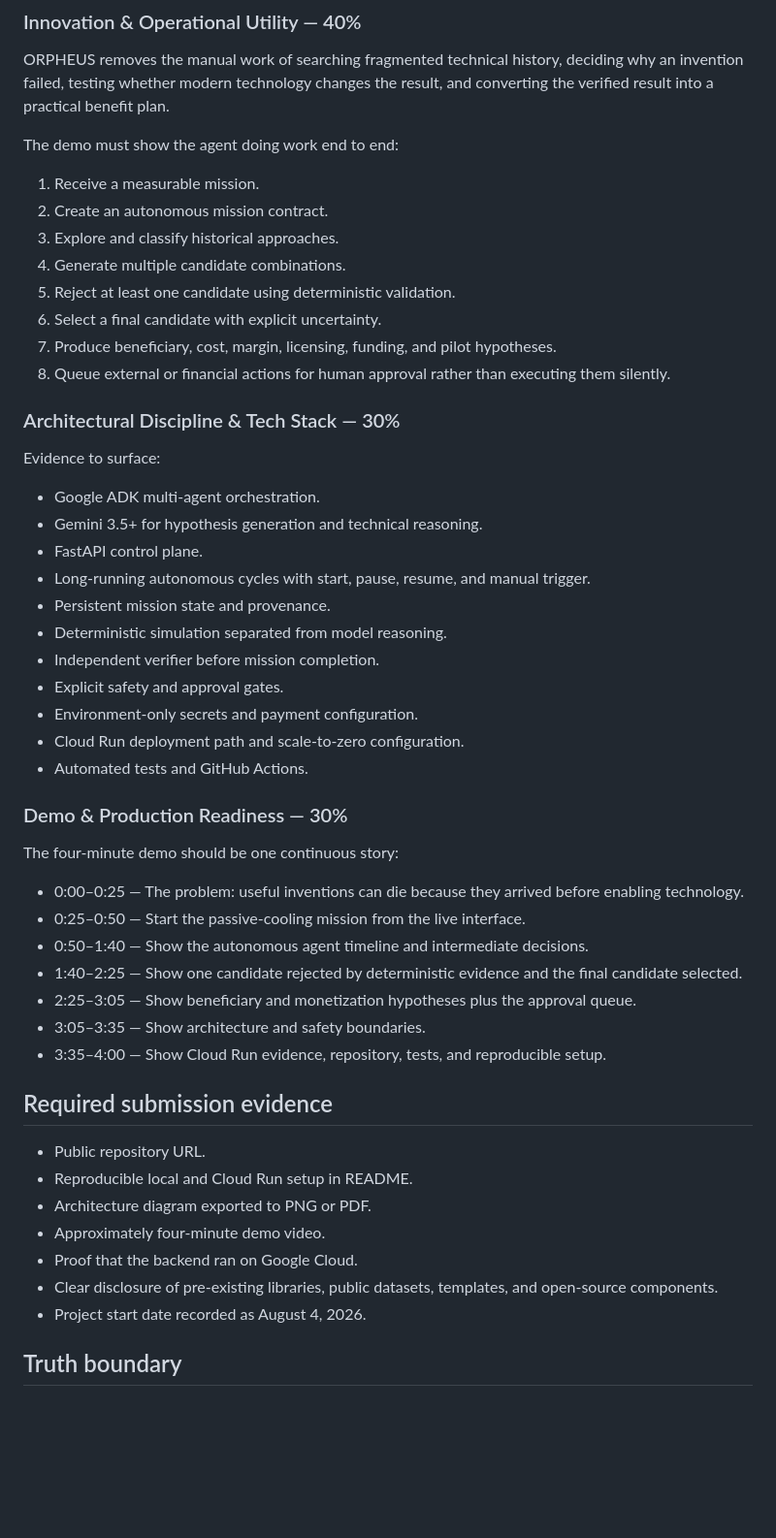
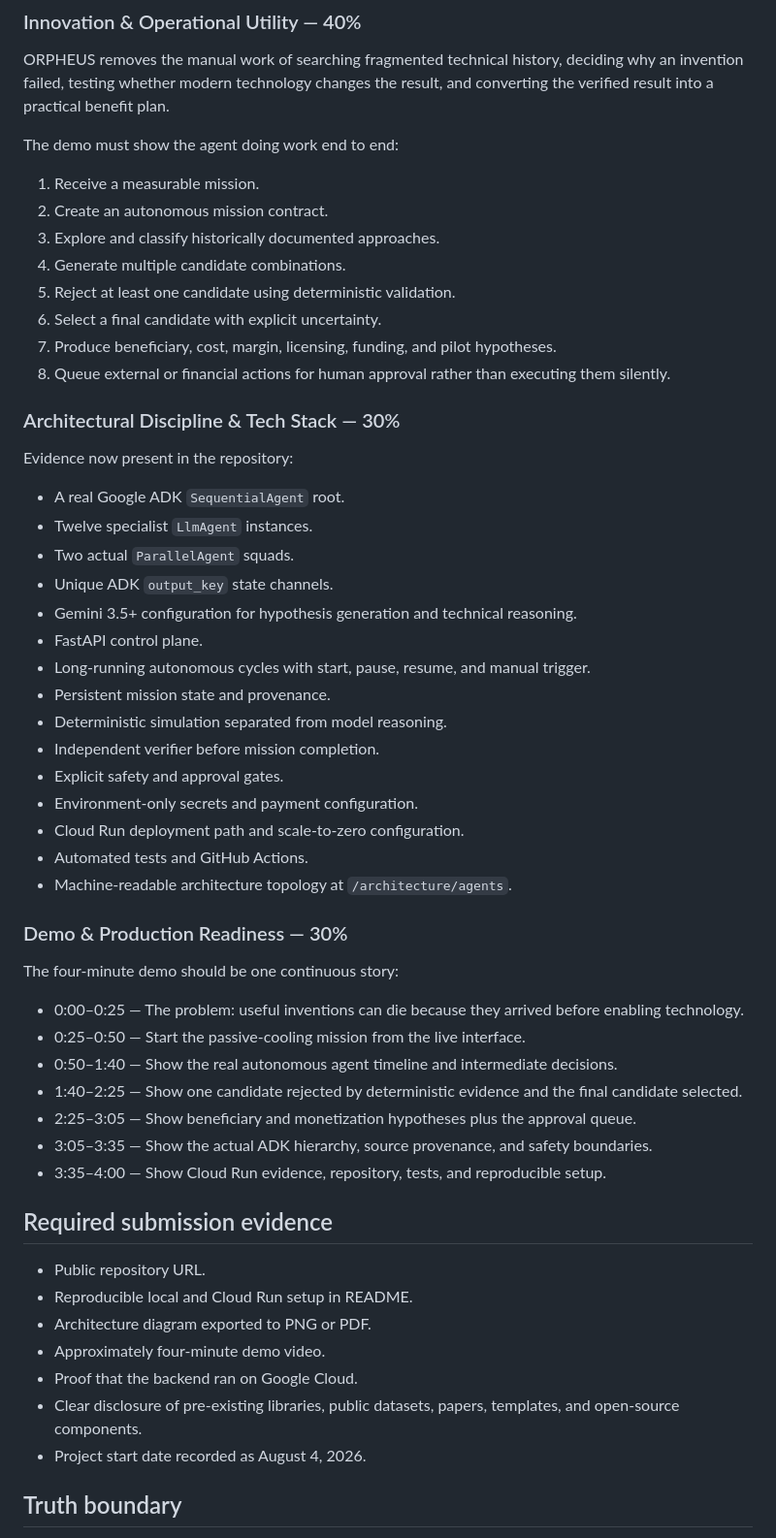
Before and after one commit to arisnachy/orpheus-omega, a Markdown page: docs/ALL_THINGS_AGENTIC_WIN_PLAN.md, the part around one of its changes. Shown at 97% size. GitHub-like rendering; blank space fills up the shorter version.

Commit message:
docs(plan): mark multi-agent and provenance milestones complete

```diff
--- a/docs/ALL_THINGS_AGENTIC_WIN_PLAN.md
+++ b/docs/ALL_THINGS_AGENTIC_WIN_PLAN.md
@@ -22,7 +22,7 @@ The demo must show the agent doing work end to end:
 
 1. Receive a measurable mission.
 2. Create an autonomous mission contract.
-3. Explore and classify historical approaches.
+3. Explore and classify historically documented approaches.
 4. Generate multiple candidate combinations.
 5. Reject at least one candidate using deterministic validation.
 6. Select a final candidate with explicit uncertainty.
@@ -31,10 +31,13 @@ The demo must show the agent doing work end to end:
 
 ### Architectural Discipline & Tech Stack — 30%
 
-Evidence to surface:
+Evidence now present in the repository:
 
-- Google ADK multi-agent orchestration.
-- Gemini 3.5+ for hypothesis generation and technical reasoning.
+- A real Google ADK `SequentialAgent` root.
+- Twelve specialist `LlmAgent` instances.
+- Two actual `ParallelAgent` squads.
+- Unique ADK `output_key` state channels.
+- Gemini 3.5+ configuration for hypothesis generation and technical reasoning.
 - FastAPI control plane.
 - Long-running autonomous cycles with start, pause, resume, and manual trigger.
 - Persistent mission state and provenance.
@@ -44,6 +47,7 @@ Evidence to surface:
 - Environment-only secrets and payment configuration.
 - Cloud Run deployment path and scale-to-zero configuration.
 - Automated tests and GitHub Actions.
+- Machine-readable architecture topology at `/architecture/agents`.
 
 ### Demo & Production Readiness — 30%
 
@@ -51,10 +55,10 @@ The four-minute demo should be one continuous story:
 
 - 0:00–0:25 — The problem: useful inventions can die because they arrived before enabling technology.
 - 0:25–0:50 — Start the passive-cooling mission from the live interface.
-- 0:50–1:40 — Show the autonomous agent timeline and intermediate decisions.
+- 0:50–1:40 — Show the real autonomous agent timeline and intermediate decisions.
 - 1:40–2:25 — Show one candidate rejected by deterministic evidence and the final candidate selected.
 - 2:25–3:05 — Show beneficiary and monetization hypotheses plus the approval queue.
-- 3:05–3:35 — Show architecture and safety boundaries.
+- 3:05–3:35 — Show the actual ADK hierarchy, source provenance, and safety boundaries.
 - 3:35–4:00 — Show Cloud Run evidence, repository, tests, and reproducible setup.
 
 ## Required submission evidence
@@ -64,7 +68,7 @@ The four-minute demo should be one continuous story:
 - Architecture diagram exported to PNG or PDF.
 - Approximately four-minute demo video.
 - Proof that the backend ran on Google Cloud.
-- Clear disclosure of pre-existing libraries, public datasets, templates, and open-source components.
+- Clear disclosure of pre-existing libraries, public datasets, papers, templates, and open-source components.
 - Project start date recorded as August 4, 2026.
 
 ## Truth boundary
```
Also changed, not shown: other parts of docs/ALL_THINGS_AGENTIC_WIN_PLAN.md (+15 -4 lines).
